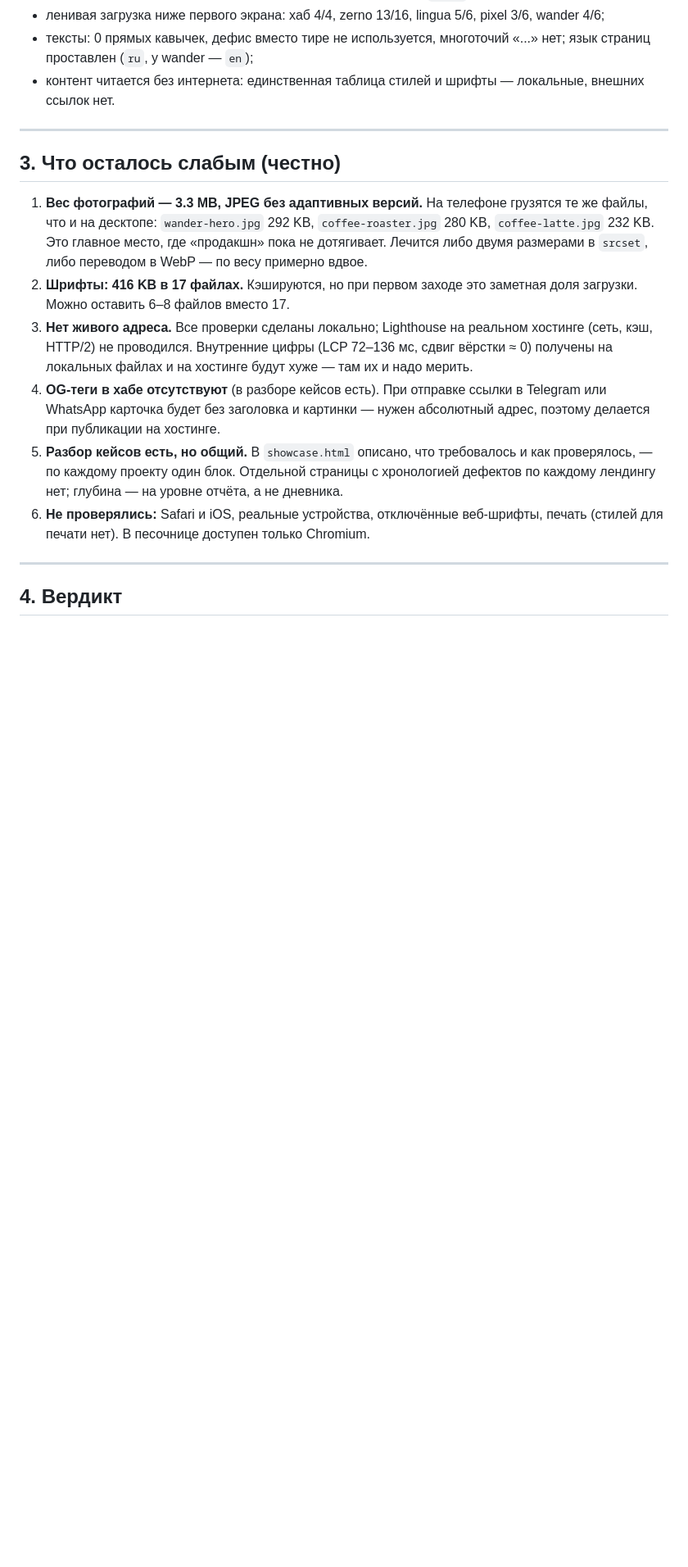
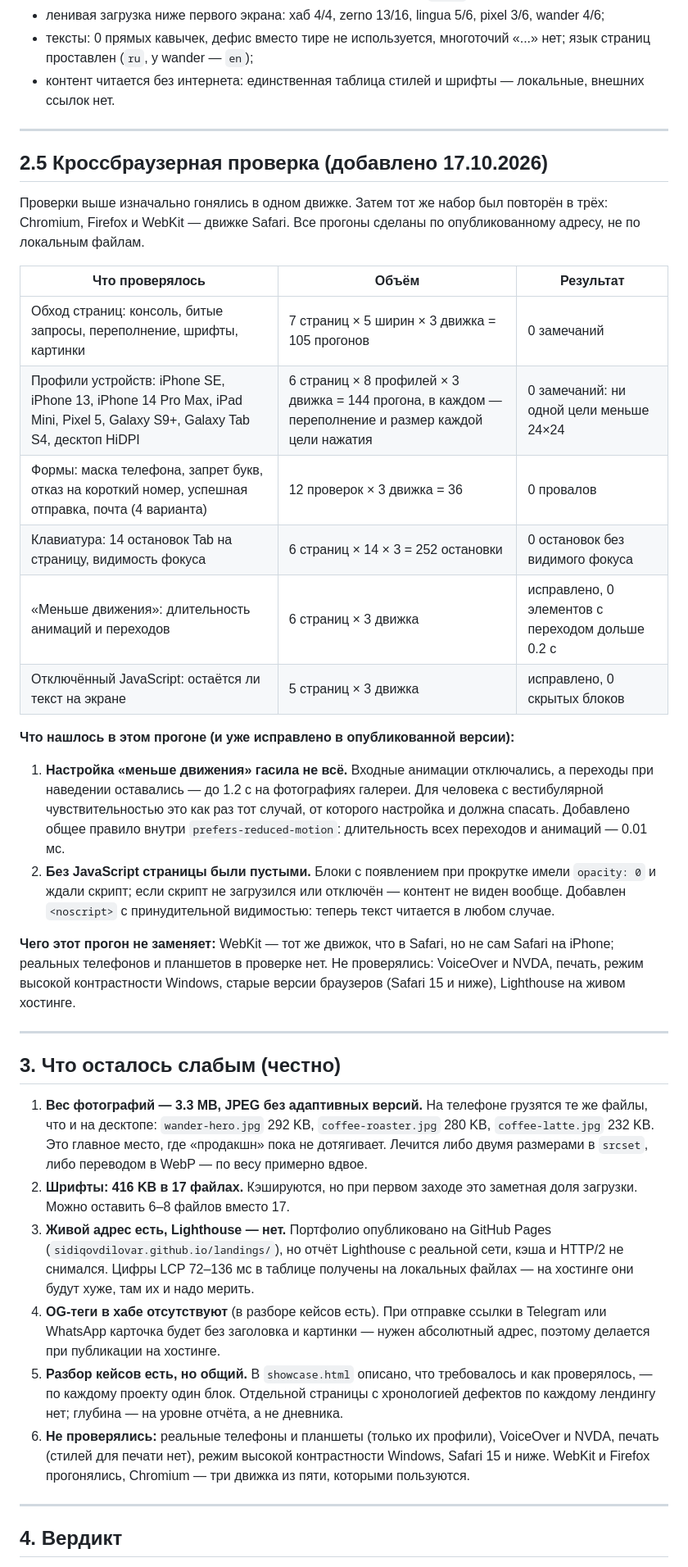
Before and after one commit to sidiqovdilovar/landings, a Markdown page: test-report.md, the part around one of its changes. Shown at 82% size. GitHub-like rendering; blank space fills up the shorter version.

Commit message:
Test report: cross-browser, devices, forms, keyboard, no-JS runs

```diff
--- a/test-report.md
+++ b/test-report.md
@@ -98,14 +98,36 @@
 
 ---
 
+## 2.5 Кроссбраузерная проверка (добавлено 17.10.2026)
+
+Проверки выше изначально гонялись в одном движке. Затем тот же набор был повторён в трёх: Chromium, Firefox и WebKit — движке Safari. Все прогоны сделаны по опубликованному адресу, не по локальным файлам.
+
+| Что проверялось | Объём | Результат |
+|---|---|---|
+| Обход страниц: консоль, битые запросы, переполнение, шрифты, картинки | 7 страниц × 5 ширин × 3 движка = 105 прогонов | 0 замечаний |
+| Профили устройств: iPhone SE, iPhone 13, iPhone 14 Pro Max, iPad Mini, Pixel 5, Galaxy S9+, Galaxy Tab S4, десктоп HiDPI | 6 страниц × 8 профилей × 3 движка = 144 прогона, в каждом — переполнение и размер каждой цели нажатия | 0 замечаний: ни одной цели меньше 24×24 |
+| Формы: маска телефона, запрет букв, отказ на короткий номер, успешная отправка, почта (4 варианта) | 12 проверок × 3 движка = 36 | 0 провалов |
+| Клавиатура: 14 остановок Tab на страницу, видимость фокуса | 6 страниц × 14 × 3 = 252 остановки | 0 остановок без видимого фокуса |
+| «Меньше движения»: длительность анимаций и переходов | 6 страниц × 3 движка | исправлено, 0 элементов с переходом дольше 0.2 с |
+| Отключённый JavaScript: остаётся ли текст на экране | 5 страниц × 3 движка | исправлено, 0 скрытых блоков |
+
+**Что нашлось в этом прогоне (и уже исправлено в опубликованной версии):**
+
+1. **Настройка «меньше движения» гасила не всё.** Входные анимации отключались, а переходы при наведении оставались — до 1.2 с на фотографиях галереи. Для человека с вестибулярной чувствительностью это как раз тот случай, от которого настройка и должна спасать. Добавлено общее правило внутри `prefers-reduced-motion`: длительность всех переходов и анимаций — 0.01 мс.
+2. **Без JavaScript страницы были пустыми.** Блоки с появлением при прокрутке имели `opacity: 0` и ждали скрипт; если скрипт не загрузился или отключён — контент не виден вообще. Добавлен `<noscript>` с принудительной видимостью: теперь текст читается в любом случае.
+
+**Чего этот прогон не заменяет:** WebKit — тот же движок, что в Safari, но не сам Safari на iPhone; реальных телефонов и планшетов в проверке нет. Не проверялись: VoiceOver и NVDA, печать, режим высокой контрастности Windows, старые версии браузеров (Safari 15 и ниже), Lighthouse на живом хостинге.
+
+---
+
 ## 3. Что осталось слабым (честно)
 
 1. **Вес фотографий — 3.3 MB, JPEG без адаптивных версий.** На телефоне грузятся те же файлы, что и на десктопе: `wander-hero.jpg` 292 KB, `coffee-roaster.jpg` 280 KB, `coffee-latte.jpg` 232 KB. Это главное место, где «продакшн» пока не дотягивает. Лечится либо двумя размерами в `srcset`, либо переводом в WebP — по весу примерно вдвое.
 2. **Шрифты: 416 KB в 17 файлах.** Кэшируются, но при первом заходе это заметная доля загрузки. Можно оставить 6–8 файлов вместо 17.
-3. **Нет живого адреса.** Все проверки сделаны локально; Lighthouse на реальном хостинге (сеть, кэш, HTTP/2) не проводился. Внутренние цифры (LCP 72–136 мс, сдвиг вёрстки ≈ 0) получены на локальных файлах и на хостинге будут хуже — там их и надо мерить.
+3. **Живой адрес есть, Lighthouse — нет.** Портфолио опубликовано на GitHub Pages (`sidiqovdilovar.github.io/landings/`), но отчёт Lighthouse с реальной сети, кэша и HTTP/2 не снимался. Цифры LCP 72–136 мс в таблице получены на локальных файлах — на хостинге они будут хуже, там их и надо мерить.
 4. **OG-теги в хабе отсутствуют** (в разборе кейсов есть). При отправке ссылки в Telegram или WhatsApp карточка будет без заголовка и картинки — нужен абсолютный адрес, поэтому делается при публикации на хостинге.
 5. **Разбор кейсов есть, но общий.** В `showcase.html` описано, что требовалось и как проверялось, — по каждому проекту один блок. Отдельной страницы с хронологией дефектов по каждому лендингу нет; глубина — на уровне отчёта, а не дневника.
-6. **Не проверялись:** Safari и iOS, реальные устройства, отключённые веб-шрифты, печать (стилей для печати нет). В песочнице доступен только Chromium.
+6. **Не проверялись:** реальные телефоны и планшеты (только их профили), VoiceOver и NVDA, печать (стилей для печати нет), режим высокой контрастности Windows, Safari 15 и ниже. WebKit и Firefox прогонялись, Chromium — три движка из пяти, которыми пользуются.
 
 ---
 
```
Also changed, not shown: other parts of test-report.md (+2 -2 lines).
